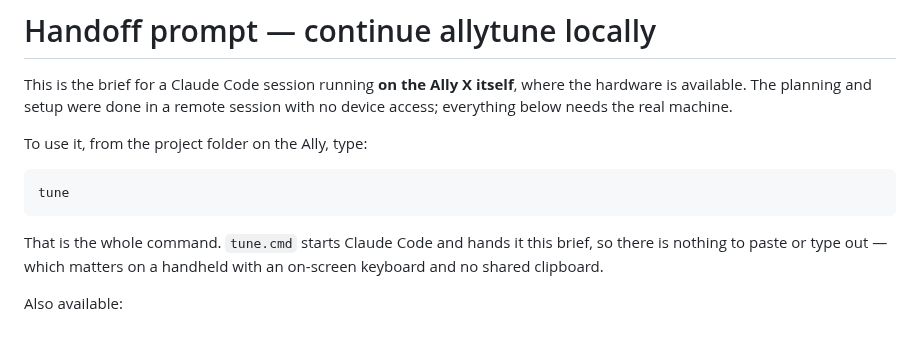
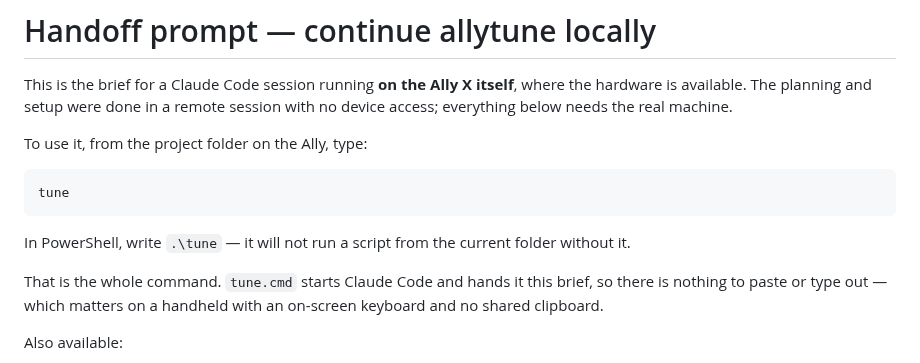
Before and after one commit to gordonjPNW/hello-world, a Markdown page: docs/allytune/03-handoff-prompt.md, the part around the change. Rendered like a GitHub page; blank space fills up the shorter version.

````diff
--- a/docs/allytune/03-handoff-prompt.md
+++ b/docs/allytune/03-handoff-prompt.md
@@ -9,6 +9,8 @@ To use it, from the project folder on the Ally, type:
 ```
 tune
 ```
+
+In PowerShell, write `.\tune` — it will not run a script from the current folder without it.
 
 That is the whole command. `tune.cmd` starts Claude Code and hands it this brief, so there is
 nothing to paste or type out — which matters on a handheld with an on-screen keyboard and no shared
````
Also changed, not shown: docs/allytune/02-using-claude-code.md (+26 -0 lines).
